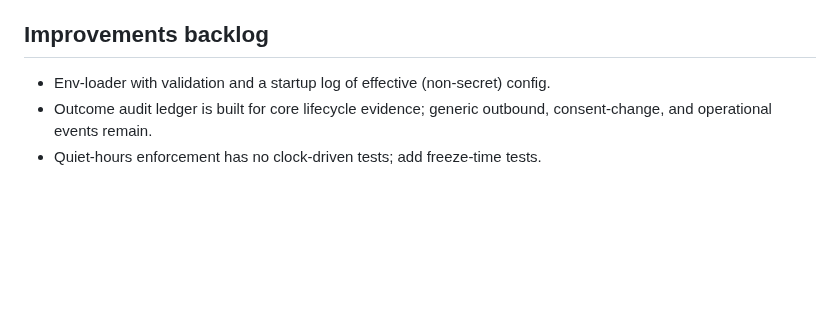
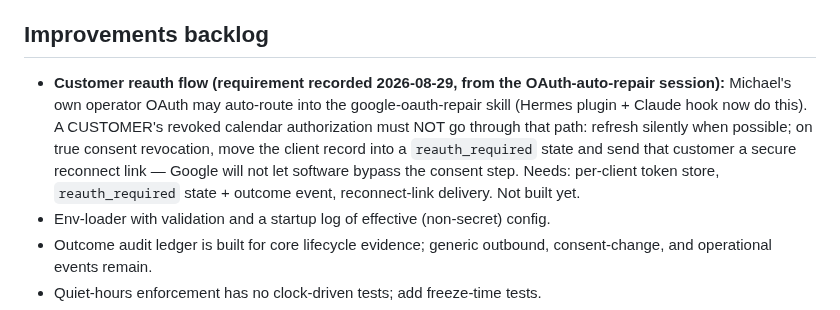
Before and after one commit to mdrilesbutler/text_back, a Markdown page: NEXT-SESSION.md, the part around the change. GitHub-like rendering; blank space fills up the shorter version.

Commit message:
docs: record customer reauth_required requirement (silent refresh, reconnect link)
Co-Authored-By: Claude Fable 5 <noreply@anthropic.com>
Claude-Session: https://claude.ai/code/session_01XiL1qzibeXC4sv3JUJiKm2

```diff
--- a/NEXT-SESSION.md
+++ b/NEXT-SESSION.md
@@ -54,6 +54,7 @@ When Michael starts an agent from this project directory and says "continue proj
 - On this host there is no Obsidian vault and no `/home/mdriles`; Codex memory here is sqlite (do not edit directly). The repo + GitHub push IS the cross-machine handoff; vault mirroring happens from piclaw.
 
 ## Improvements backlog
+- **Customer reauth flow (requirement recorded 2026-08-29, from the OAuth-auto-repair session):** Michael's own operator OAuth may auto-route into the google-oauth-repair skill (Hermes plugin + Claude hook now do this). A CUSTOMER's revoked calendar authorization must NOT go through that path: refresh silently when possible; on true consent revocation, move the client record into a `reauth_required` state and send that customer a secure reconnect link — Google will not let software bypass the consent step. Needs: per-client token store, `reauth_required` state + outcome event, reconnect-link delivery. Not built yet.
 - Env-loader with validation and a startup log of effective (non-secret) config.
 - Outcome audit ledger is built for core lifecycle evidence; generic outbound, consent-change, and operational events remain.
 - Quiet-hours enforcement has no clock-driven tests; add freeze-time tests.
```
